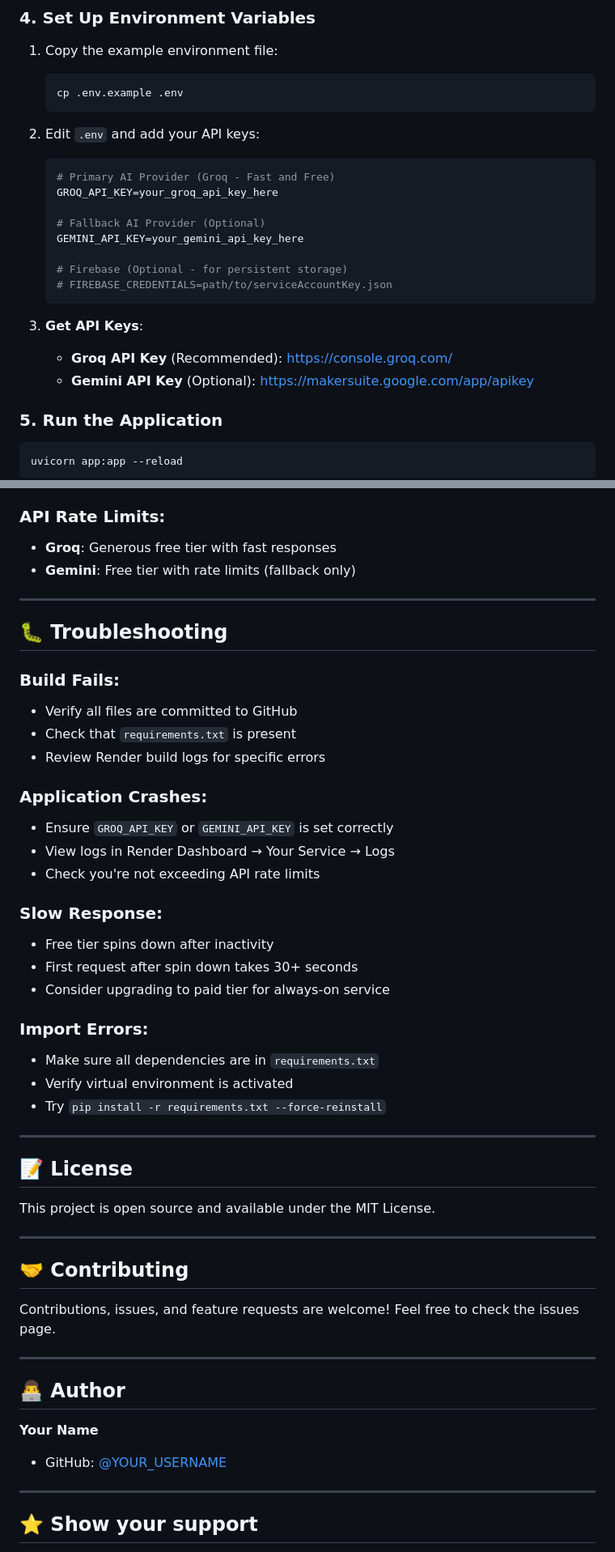
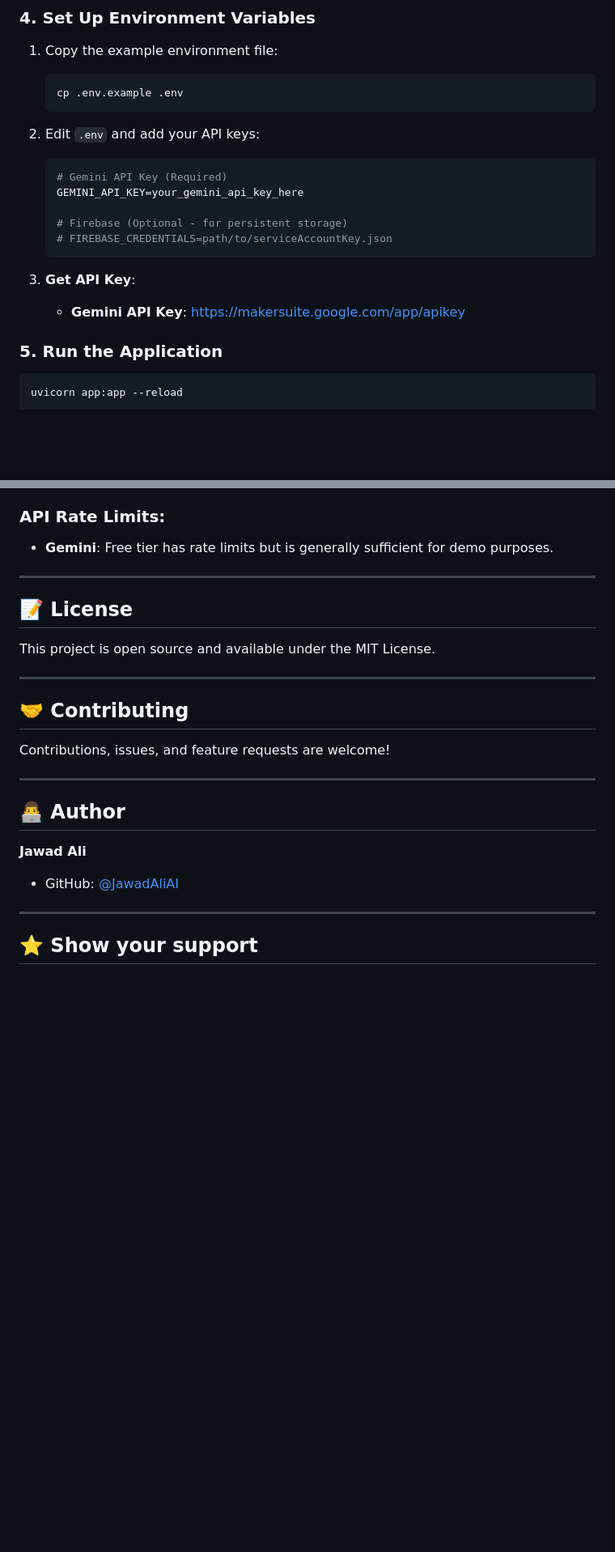
Before and after one commit to JawadAliAI/ProWellChatDoc, a Markdown page: README.md, 2 parts joined by grey strips. Shown at 81% size. GitHub-like rendering; blank space fills up the shorter version.

````diff
--- a/README.md
+++ b/README.md
@@ -72,19 +72,15 @@ pip install -r requirements.txt
 
 2. Edit `.env` and add your API keys:
    ```env
-   # Primary AI Provider (Groq - Fast and Free)
-   GROQ_API_KEY=your_groq_api_key_here
-
-   # Fallback AI Provider (Optional)
+   # Gemini API Key (Required)
    GEMINI_API_KEY=your_gemini_api_key_here
 
    # Firebase (Optional - for persistent storage)
    # FIREBASE_CREDENTIALS=path/to/serviceAccountKey.json
    ```
 
-3. **Get API Keys**:
-   - **Groq API Key** (Recommended): [https://console.groq.com/](https://console.groq.com/)
-   - **Gemini API Key** (Optional): [https://makersuite.google.com/app/apikey](https://makersuite.google.com/app/apikey)
+3. **Get API Key**:
+   - **Gemini API Key**: [https://makersuite.google.com/app/apikey](https://makersuite.google.com/app/apikey)
 
 ### 5. Run the Application
 ```bash
@@ -220,32 +181,7 @@ Open `https://YOUR_APP.onrender.com/` in your browser
 - **Use Firebase** for persistent storage in production
 
 ### API Rate Limits:
-- **Groq**: Generous free tier with fast responses
-- **Gemini**: Free tier with rate limits (fallback only)
-
----
-
-## 🐛 Troubleshooting
-
-### Build Fails:
-- Verify all files are committed to GitHub
-- Check that `requirements.txt` is present
-- Review Render build logs for specific errors
-
-### Application Crashes:
-- Ensure `GROQ_API_KEY` or `GEMINI_API_KEY` is set correctly
-- View logs in Render Dashboard → Your Service → Logs
-- Check you're not exceeding API rate limits
-
-### Slow Response:
-- Free tier spins down after inactivity
-- First request after spin down takes 30+ seconds
-- Consider upgrading to paid tier for always-on service
-
-### Import Errors:
-- Make sure all dependencies are in `requirements.txt`
-- Verify virtual environment is activated
-- Try `pip install -r requirements.txt --force-reinstall`
+- **Gemini**: Free tier has rate limits but is generally sufficient for demo purposes.
 
 ---
 
@@ -257,14 +193,14 @@ This project is open source and available under the MIT License.
 
 ## 🤝 Contributing
 
-Contributions, issues, and feature requests are welcome! Feel free to check the issues page.
+Contributions, issues, and feature requests are welcome!
 
 ---
 
 ## 👨‍💻 Author
 
-**Your Name**
-- GitHub: [@YOUR_USERNAME](https://github.com/YOUR_USERNAME)
+**Jawad Ali**
+- GitHub: [@JawadAliAI](https://github.com/JawadAliAI)
 
 ---
 
````
Also changed, not shown: other parts of README.md (+18 -53 lines).
